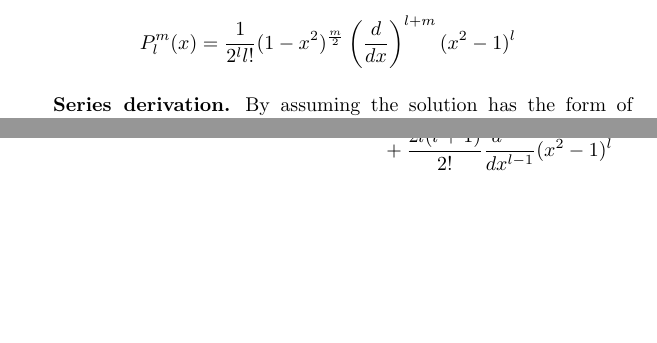
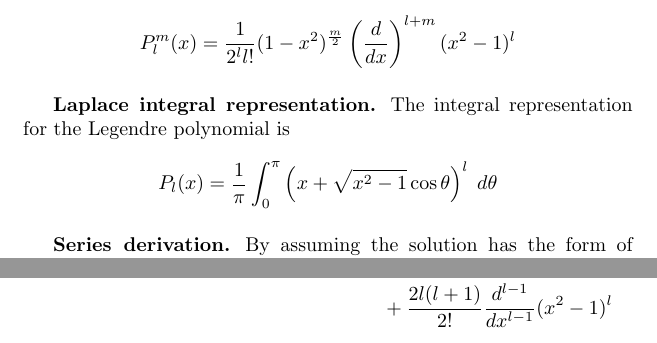
Before and after one commit to JohanesFaustus/PhysicalMathematics, a LaTeX document (Section/OrdinaryDifferentialEQ/ODE.tex): two parts of pages 12 and 15 of 22, joined at a grey line, cut so that both start at the same text, the shorter picture padded with empty space. Compiled offline with pdfLaTeX.

Commit message:
addedLaplace integral representation

```diff
--- a/Section/OrdinaryDifferentialEQ/ODE.tex
+++ b/Section/OrdinaryDifferentialEQ/ODE.tex
@@ -564,6 +564,11 @@ The solution of said function is the associated Legendre function, which defined
     P_l^m(x)=\frac{1}{2^ll!}(1-x^2)^{\frac{m}{2}}\left(\frac{d}{dx}\right)^{l+m}(x^2-1)^l
 \end{equation*}
 
+\subsubsection*{Laplace integral representation.} The integral representation for the Legendre polynomial is
+\begin{equation*}
+    P_l(x)=\frac{1}{\pi}\int_{0}^{\pi}\left(x+\sqrt{x^2-1}\cos\theta\right)^l\;d\theta
+\end{equation*}
+
 \subsubsection*{Series derivation.} By assuming the solution has the form of power series, we can use the Frobenius method. We also assume that $s=0$ for simplification. Thus, each term can be represented as power series
 \begin{center}
     \begin{tabular}{r c l c}
```
Also changed, not shown: Main.pdf.
